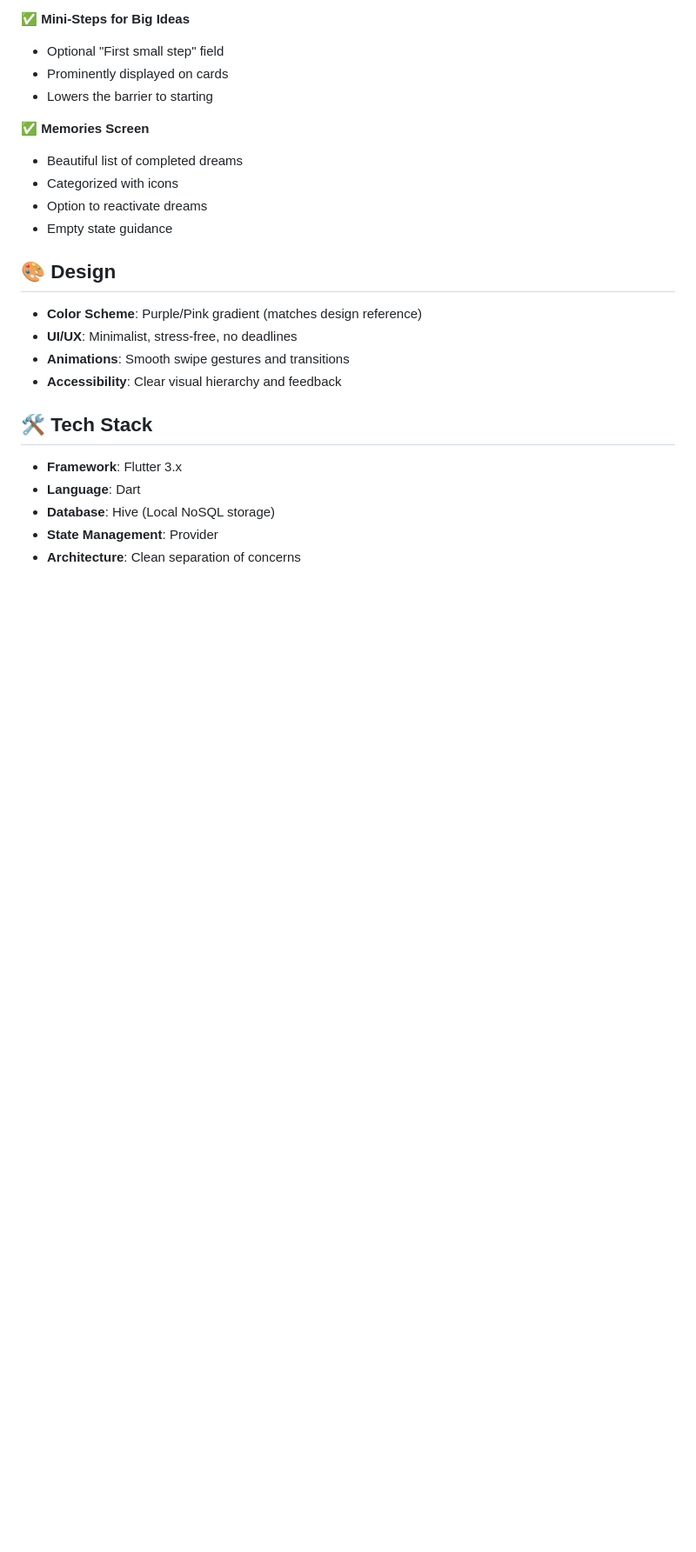
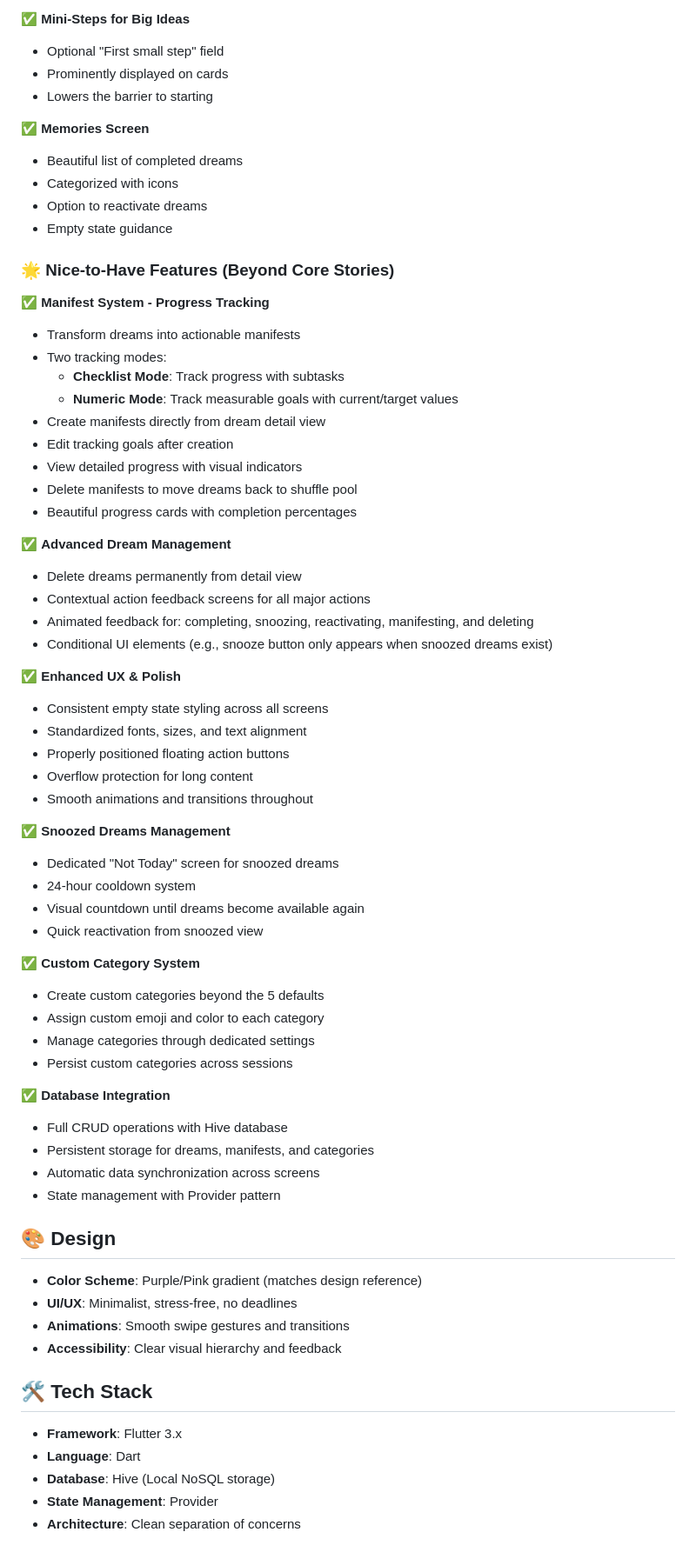
Before and after one commit to CSpeedzDev/acp-dream-deck, a Markdown page: dream_deck/README.md, the part around one of its changes. Shown at 87% size. GitHub-like rendering; blank space fills up the shorter version.

```diff
--- a/dream_deck/README.md
+++ b/dream_deck/README.md
@@ -64,6 +64,50 @@ A minimalist mobile app that stores personal aspirations (bucket list items) and
 - Option to reactivate dreams
 - Empty state guidance
 
+### 🌟 Nice-to-Have Features (Beyond Core Stories)
+
+✅ **Manifest System - Progress Tracking**
+- Transform dreams into actionable manifests
+- Two tracking modes:
+  - **Checklist Mode**: Track progress with subtasks
+  - **Numeric Mode**: Track measurable goals with current/target values
+- Create manifests directly from dream detail view
+- Edit tracking goals after creation
+- View detailed progress with visual indicators
+- Delete manifests to move dreams back to shuffle pool
+- Beautiful progress cards with completion percentages
+
+✅ **Advanced Dream Management**
+- Delete dreams permanently from detail view
+- Contextual action feedback screens for all major actions
+- Animated feedback for: completing, snoozing, reactivating, manifesting, and deleting
+- Conditional UI elements (e.g., snooze button only appears when snoozed dreams exist)
+
+✅ **Enhanced UX & Polish**
+- Consistent empty state styling across all screens
+- Standardized fonts, sizes, and text alignment
+- Properly positioned floating action buttons
+- Overflow protection for long content
+- Smooth animations and transitions throughout
+
+✅ **Snoozed Dreams Management**
+- Dedicated "Not Today" screen for snoozed dreams
+- 24-hour cooldown system
+- Visual countdown until dreams become available again
+- Quick reactivation from snoozed view
+
+✅ **Custom Category System**
+- Create custom categories beyond the 5 defaults
+- Assign custom emoji and color to each category
+- Manage categories through dedicated settings
+- Persist custom categories across sessions
+
+✅ **Database Integration**
+- Full CRUD operations with Hive database
+- Persistent storage for dreams, manifests, and categories
+- Automatic data synchronization across screens
+- State management with Provider pattern
+
 ## 🎨 Design
 
 - **Color Scheme**: Purple/Pink gradient (matches design reference)
```
Also changed, not shown: other parts of dream_deck/README.md (+39 -13 lines).
